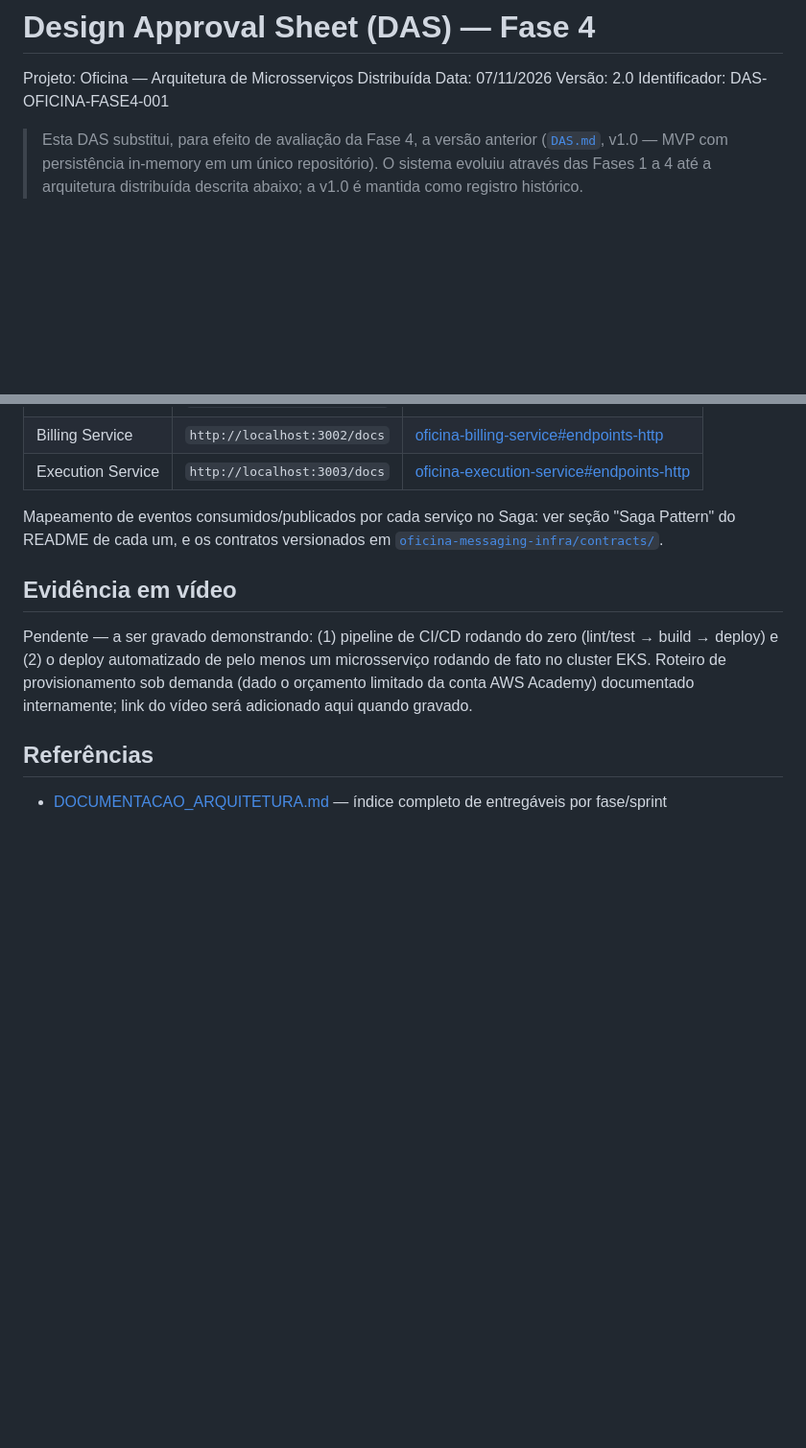
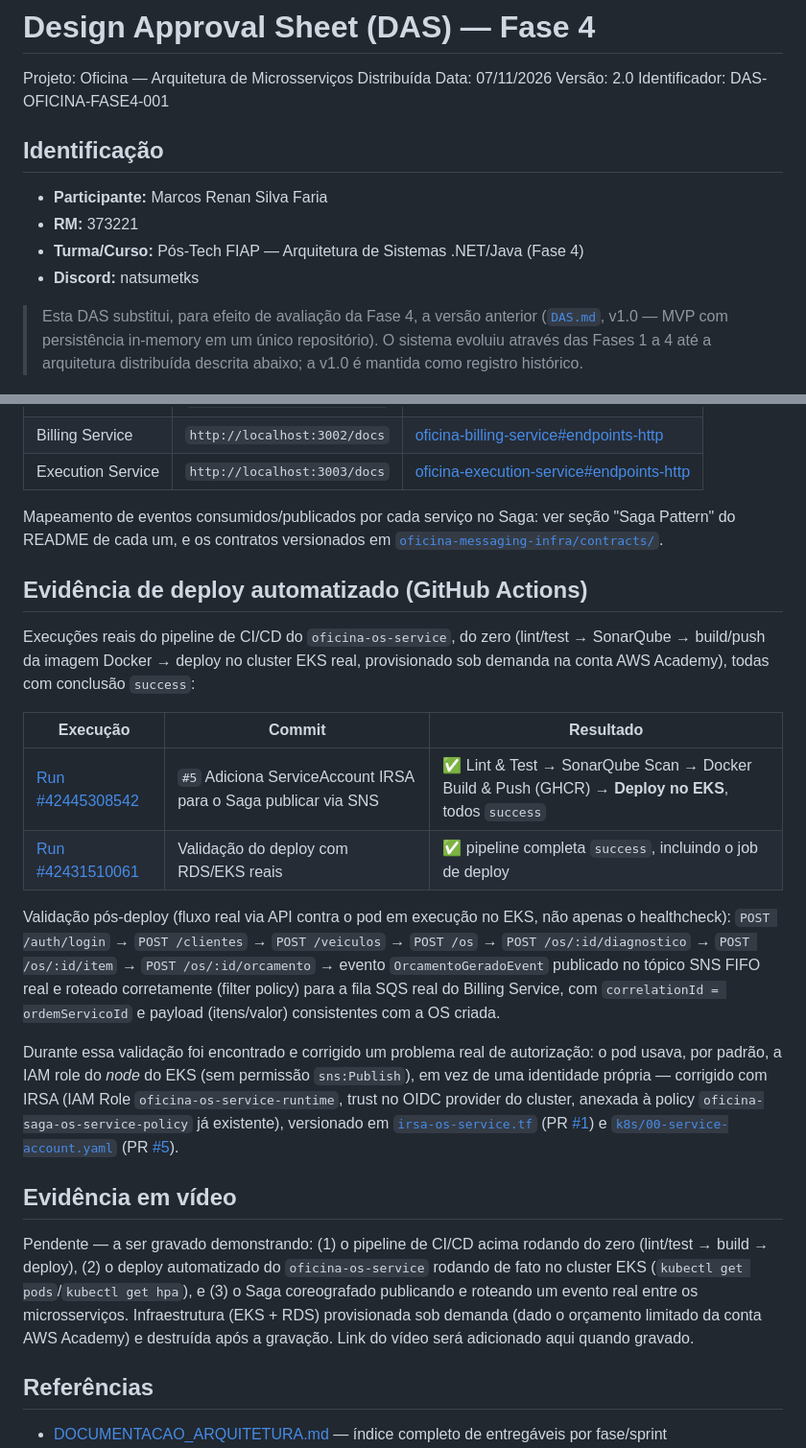
Before and after one commit to marcosrenansilvafaria-afk/oficina-app, a Markdown page: docs/DAS-FASE4.md, 2 parts joined by grey strips. Shown at 96% size. Drawn GitHub-style; blank space fills up the shorter version.

Commit message:
Atualiza DAS-FASE4 com identificacao e evidencia de deploy real (#8)
- Adiciona secao de identificacao do participante (nome/RM), exigida
  no PDF de submissao da Fase 4.
- Adiciona secao de evidencia de deploy automatizado com links reais
  das execucoes do GitHub Actions (oficina-os-service) que rodaram o
  pipeline completo (lint/test -> SonarQube -> build -> deploy no EKS)
  contra infraestrutura real da conta AWS Academy, incluindo a
  validacao pos-deploy via API e o fix de IRSA para o Saga publicar
  no SNS.

```diff
--- a/docs/DAS-FASE4.md
+++ b/docs/DAS-FASE4.md
@@ -4,6 +4,13 @@ Projeto: Oficina — Arquitetura de Microsserviços Distribuída
 Data: 07/11/2026
 Versão: 2.0
 Identificador: DAS-OFICINA-FASE4-001
+
+## Identificação
+
+- **Participante:** Marcos Renan Silva Faria
+- **RM:** 373221
+- **Turma/Curso:** Pós-Tech FIAP — Arquitetura de Sistemas .NET/Java (Fase 4)
+- **Discord:** natsumetks
 
 > Esta DAS substitui, para efeito de avaliação da Fase 4, a versão anterior
 > ([`DAS.md`](DAS.md), v1.0 — MVP com persistência in-memory em um único
@@ -244,14 +251,49 @@ Mapeamento de eventos consumidos/publicados por cada serviço no Saga: ver
 seção "Saga Pattern" do README de cada um, e os contratos versionados em
 [`oficina-messaging-infra/contracts/`](https://github.com/marcosrenansilvafaria-afk/oficina-messaging-infra/tree/main/contracts).
 
+## Evidência de deploy automatizado (GitHub Actions)
+
+Execuções reais do pipeline de CI/CD do `oficina-os-service`, do zero
+(lint/test → SonarQube → build/push da imagem Docker → deploy no cluster
+EKS real, provisionado sob demanda na conta AWS Academy), todas com
+conclusão `success`:
+
+| Execução | Commit | Resultado |
+|---|---|---|
+| [Run #42445308542](https://github.com/marcosrenansilvafaria-afk/oficina-os-service/actions/runs/42445308542) | `#5` Adiciona ServiceAccount IRSA para o Saga publicar via SNS | ✅ Lint & Test → SonarQube Scan → Docker Build & Push (GHCR) → **Deploy no EKS**, todos `success` |
+| [Run #42431510061](https://github.com/marcosrenansilvafaria-afk/oficina-os-service/actions/runs/42431510061) | Validação do deploy com RDS/EKS reais | ✅ pipeline completa `success`, incluindo o job de deploy |
+
+Validação pós-deploy (fluxo real via API contra o pod em execução no EKS,
+não apenas o healthcheck):
+`POST /auth/login` → `POST /clientes` → `POST /veiculos` → `POST /os` →
+`POST /os/:id/diagnostico` → `POST /os/:id/item` → `POST /os/:id/orcamento`
+→ evento `OrcamentoGeradoEvent` publicado no tópico SNS FIFO real e
+roteado corretamente (filter policy) para a fila SQS real do Billing
+Service, com `correlationId = ordemServicoId` e payload (itens/valor)
+consistentes com a OS criada.
+
+Durante essa validação foi encontrado e corrigido um problema real de
+autorização: o pod usava, por padrão, a IAM role do *node* do EKS (sem
+permissão `sns:Publish`), em vez de uma identidade própria — corrigido com
+IRSA (IAM Role `oficina-os-service-runtime`, trust no OIDC provider do
+cluster, anexada à policy `oficina-saga-os-service-policy` já existente),
+versionado em
+[`irsa-os-service.tf`](https://github.com/marcosrenansilvafaria-afk/oficina-k8s-infrastructure/blob/main/irsa-os-service.tf)
+(PR [#1](https://github.com/marcosrenansilvafaria-afk/oficina-k8s-infrastructure/pull/1))
+e
+[`k8s/00-service-account.yaml`](https://github.com/marcosrenansilvafaria-afk/oficina-os-service/blob/main/k8s/00-service-account.yaml)
+(PR [#5](https://github.com/marcosrenansilvafaria-afk/oficina-os-service/pull/5)).
+
 ## Evidência em vídeo
 
-Pendente — a ser gravado demonstrando: (1) pipeline de CI/CD rodando do
-zero (lint/test → build → deploy) e (2) o deploy automatizado de pelo
-menos um microsserviço rodando de fato no cluster EKS. Roteiro de
-provisionamento sob demanda (dado o orçamento limitado da conta AWS
-Academy) documentado internamente; link do vídeo será adicionado aqui
-quando gravado.
+Pendente — a ser gravado demonstrando: (1) o pipeline de CI/CD acima
+rodando do zero (lint/test → build → deploy), (2) o deploy automatizado
+do `oficina-os-service` rodando de fato no cluster EKS (`kubectl get
+pods`/`kubectl get hpa`), e (3) o Saga coreografado publicando e roteando
+um evento real entre os microsserviços. Infraestrutura (EKS + RDS)
+provisionada sob demanda (dado o orçamento limitado da conta AWS Academy)
+e destruída após a gravação. Link do vídeo será adicionado aqui quando
+gravado.
 
 ## Referências
 
```
